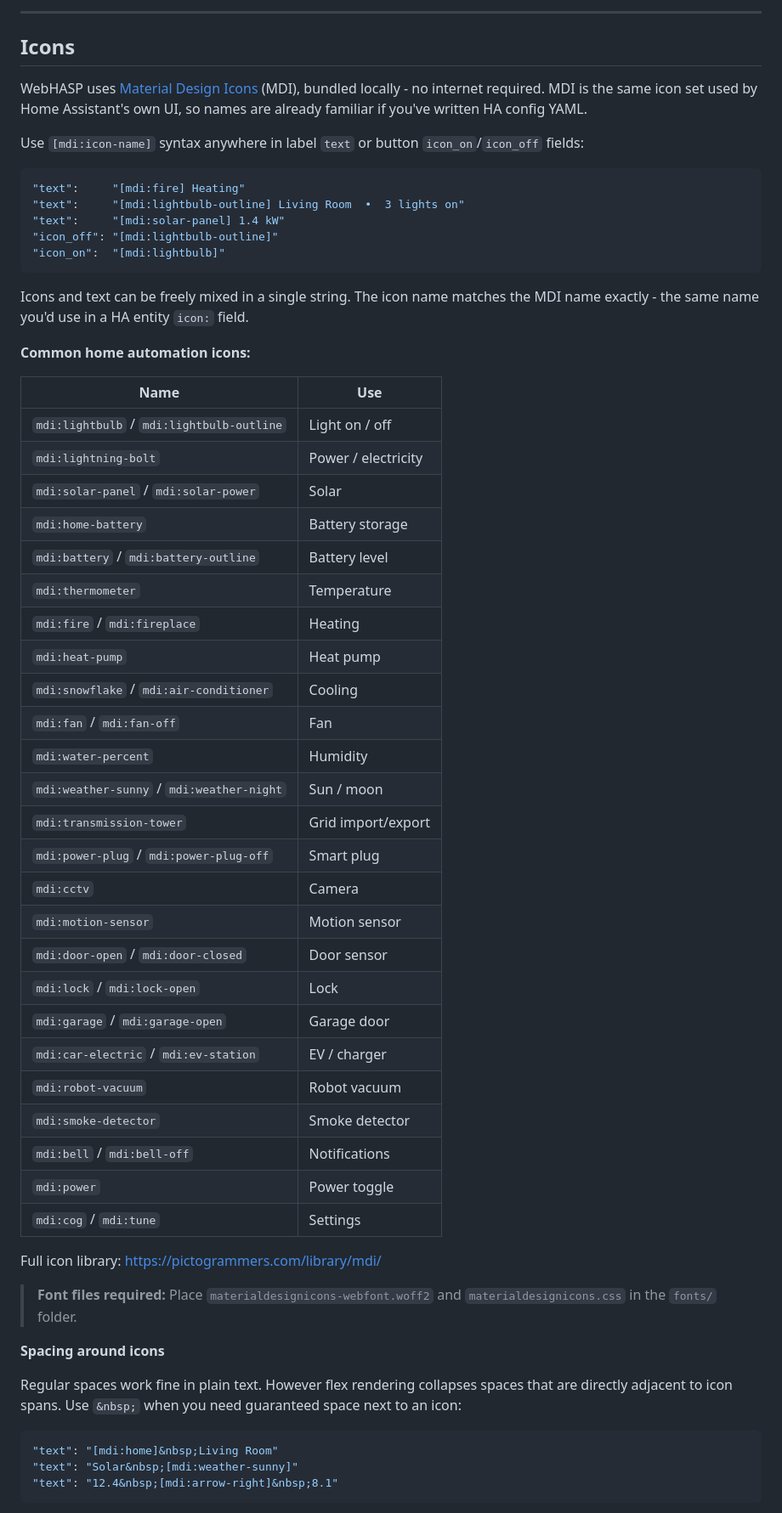
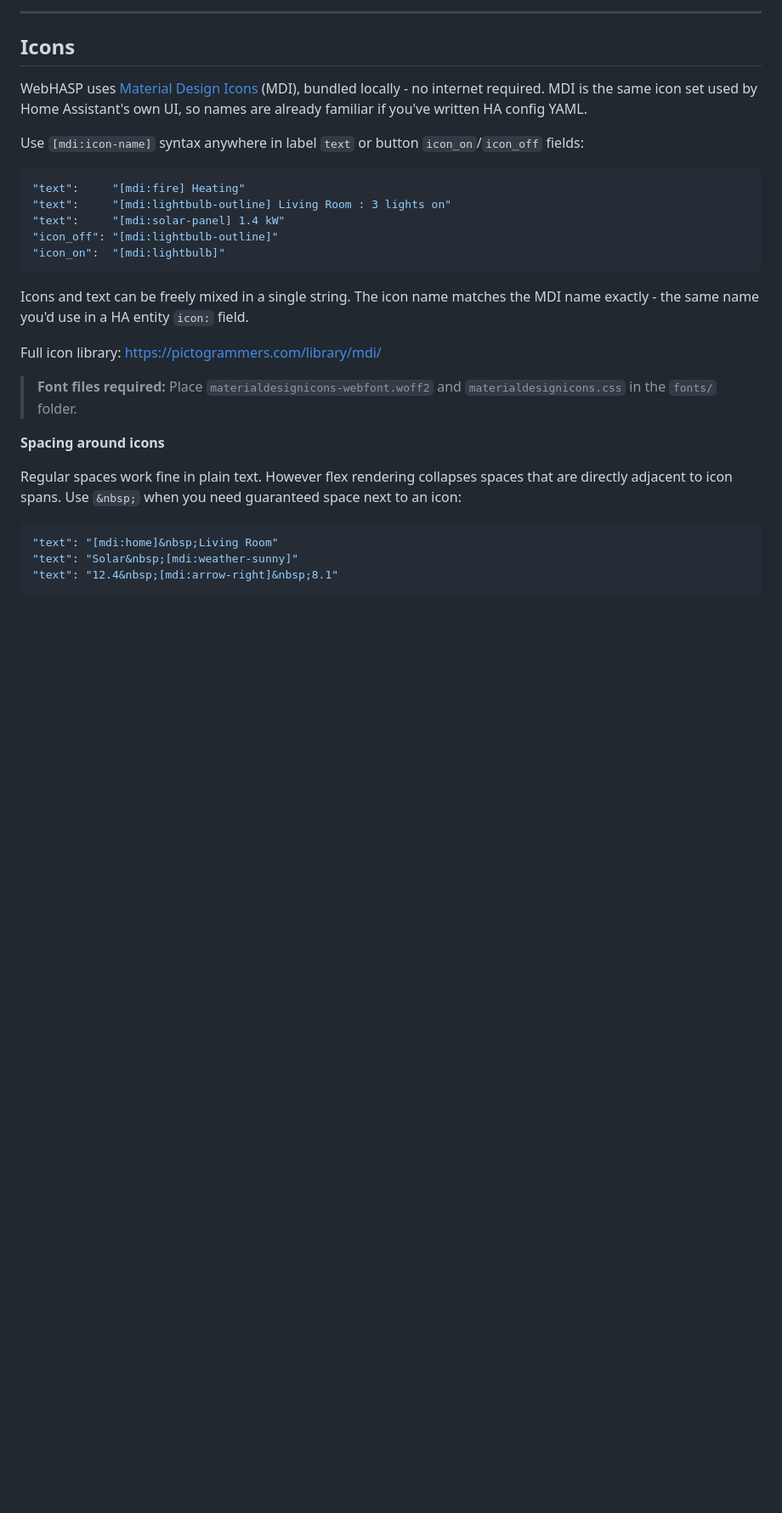
Before and after one commit to TommySharpNZ/haven, a Markdown page: README.md, the part around one of its changes. Shown at 85% size. Drawn GitHub-style; blank space fills up the shorter version.

````diff
--- a/README.md
+++ b/README.md
@@ -177,43 +175,13 @@ Use `[mdi:icon-name]` syntax anywhere in label `text` or button `icon_on`/`icon_
 
 ```json
 "text":     "[mdi:fire] Heating"
-"text":     "[mdi:lightbulb-outline] Living Room  •  3 lights on"
+"text":     "[mdi:lightbulb-outline] Living Room : 3 lights on"
 "text":     "[mdi:solar-panel] 1.4 kW"
 "icon_off": "[mdi:lightbulb-outline]"
 "icon_on":  "[mdi:lightbulb]"
 ```
 
 Icons and text can be freely mixed in a single string. The icon name matches the MDI name exactly - the same name you'd use in a HA entity `icon:` field.
-
-**Common home automation icons:**
-
-| Name | Use |
-|------|-----|
-| `mdi:lightbulb` / `mdi:lightbulb-outline` | Light on / off |
-| `mdi:lightning-bolt` | Power / electricity |
-| `mdi:solar-panel` / `mdi:solar-power` | Solar |
-| `mdi:home-battery` | Battery storage |
-| `mdi:battery` / `mdi:battery-outline` | Battery level |
-| `mdi:thermometer` | Temperature |
-| `mdi:fire` / `mdi:fireplace` | Heating |
-| `mdi:heat-pump` | Heat pump |
-| `mdi:snowflake` / `mdi:air-conditioner` | Cooling |
-| `mdi:fan` / `mdi:fan-off` | Fan |
-| `mdi:water-percent` | Humidity |
-| `mdi:weather-sunny` / `mdi:weather-night` | Sun / moon |
-| `mdi:transmission-tower` | Grid import/export |
-| `mdi:power-plug` / `mdi:power-plug-off` | Smart plug |
-| `mdi:cctv` | Camera |
-| `mdi:motion-sensor` | Motion sensor |
-| `mdi:door-open` / `mdi:door-closed` | Door sensor |
-| `mdi:lock` / `mdi:lock-open` | Lock |
-| `mdi:garage` / `mdi:garage-open` | Garage door |
-| `mdi:car-electric` / `mdi:ev-station` | EV / charger |
-| `mdi:robot-vacuum` | Robot vacuum |
-| `mdi:smoke-detector` | Smoke detector |
-| `mdi:bell` / `mdi:bell-off` | Notifications |
-| `mdi:power` | Power toggle |
-| `mdi:cog` / `mdi:tune` | Settings |
 
 Full icon library: https://pictogrammers.com/library/mdi/
 
````
Also changed, not shown: other parts of README.md (+14 -14 lines).
